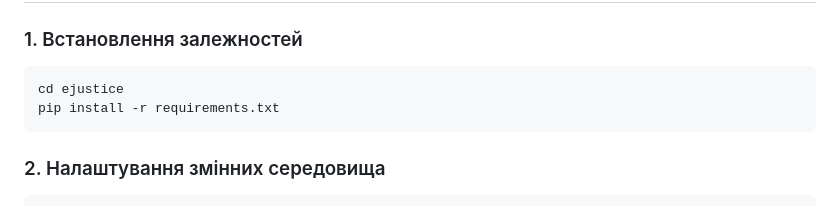
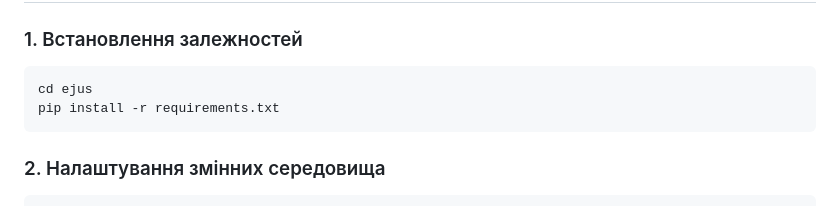
Before and after one commit to YuliiaSliepchenko/Ejustis, a Markdown page: ejus/README.md, the part around the change. GitHub-like rendering.

Commit message:
Fix local setup path in README

````diff
--- a/ejus/README.md
+++ b/ejus/README.md
@@ -27,7 +27,7 @@ ejustice/
 ### 1. Встановлення залежностей
 
 ```bash
-cd ejustice
+cd ejus
 pip install -r requirements.txt
 ```
 
````
